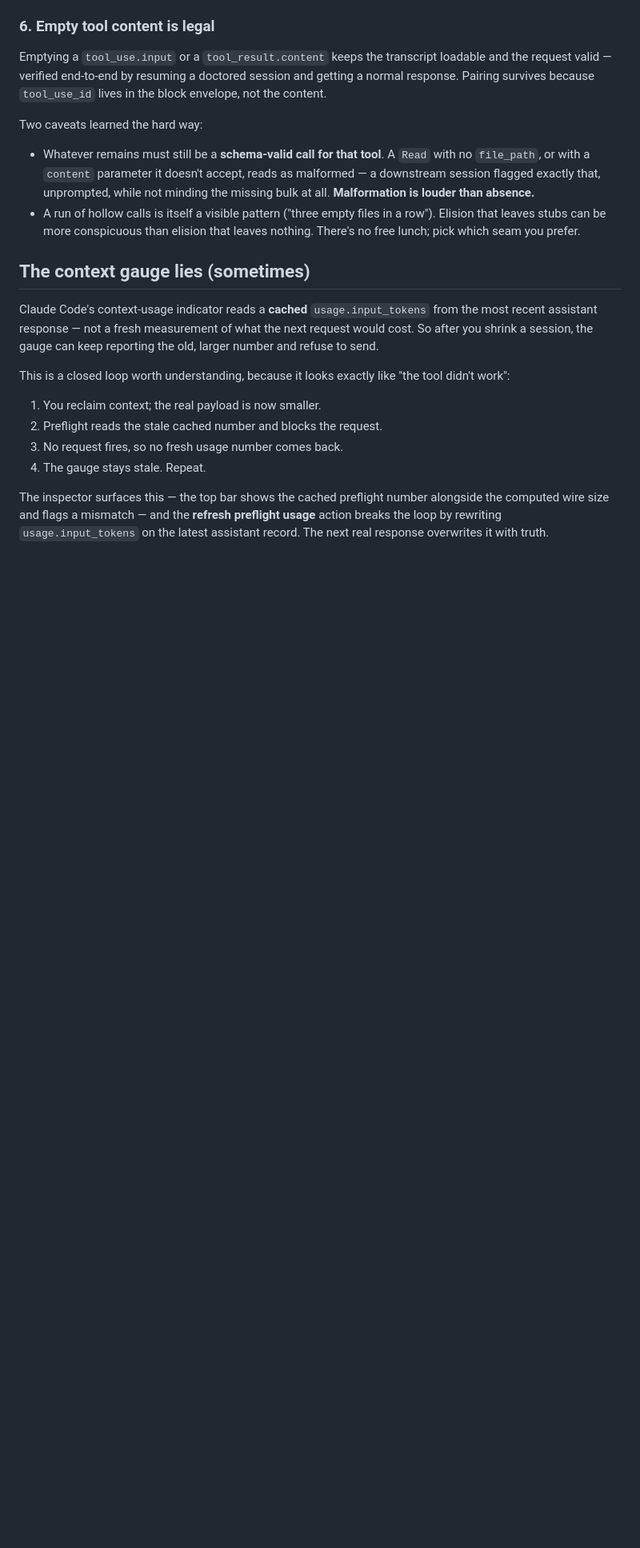
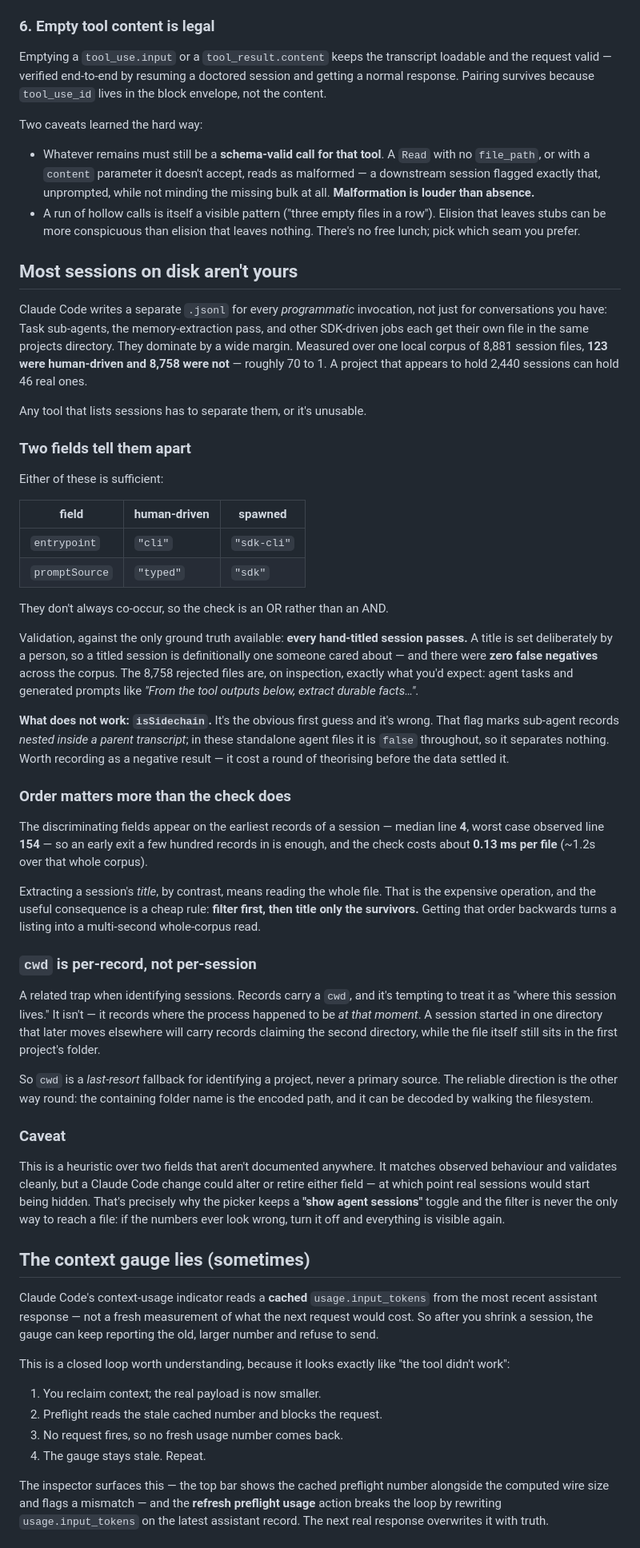
Before and after one commit to mz-alm/jsonl-inspect, a Markdown page: docs/DESIGN-NOTES.md, the part around the change. Shown at 80% size. GitHub-like rendering; blank space fills up the shorter version.

Commit message:
docs: record the agent-vs-interactive session heuristic
The finding existed only in a docstring and a commit message, which is where
findings go to die. It belongs with the other empirical notes.

Documents: the ~70:1 ratio that makes a filter necessary at all; the two
fields that separate the cases (entrypoint == "cli", promptSource ==
"typed", either sufficient); the validation that every hand-titled session
passes with zero false negatives; and the negative result that isSidechain
does NOT work, since it marks sub-agent records nested inside a parent
transcript and is false throughout standalone agent files. That last one is
the obvious first guess and cost a round of theorising.

Also records two things that fall out of it: the discriminating fields sit
near the head of a file (median line 4) while title extraction is a
whole-file read, so filter-then-title is the order that keeps a listing
fast; and cwd is per-record, capturing where the process was at that moment
rather than where the session lives, which is why it's only ever a
last-resort fallback for identifying a project.

Ends with the honest caveat: this is a heuristic over two undocumented
fields, a Claude Code change could retire either, and that's why the picker
keeps a toggle to show everything.

Co-Authored-By: Claude Opus 5 <noreply@anthropic.com>

```diff
--- a/docs/DESIGN-NOTES.md
+++ b/docs/DESIGN-NOTES.md
@@ -111,6 +111,74 @@ Two caveats learned the hard way:
   row"). Elision that leaves stubs can be more conspicuous than elision that
   leaves nothing. There's no free lunch; pick which seam you prefer.
 
+## Most sessions on disk aren't yours
+
+Claude Code writes a separate `.jsonl` for every *programmatic* invocation, not
+just for conversations you have: Task sub-agents, the memory-extraction pass,
+and other SDK-driven jobs each get their own file in the same projects
+directory. They dominate by a wide margin. Measured over one local corpus of
+8,881 session files, **123 were human-driven and 8,758 were not** — roughly 70
+to 1. A project that appears to hold 2,440 sessions can hold 46 real ones.
+
+Any tool that lists sessions has to separate them, or it's unusable.
+
+### Two fields tell them apart
+
+Either of these is sufficient:
+
+| field | human-driven | spawned |
+|---|---|---|
+| `entrypoint` | `"cli"` | `"sdk-cli"` |
+| `promptSource` | `"typed"` | `"sdk"` |
+
+They don't always co-occur, so the check is an OR rather than an AND.
+
+Validation, against the only ground truth available: **every hand-titled
+session passes.** A title is set deliberately by a person, so a titled session
+is definitionally one someone cared about — and there were **zero false
+negatives** across the corpus. The 8,758 rejected files are, on inspection,
+exactly what you'd expect: agent tasks and generated prompts like *"From the
+tool outputs below, extract durable facts…"*.
+
+**What does not work: `isSidechain`.** It's the obvious first guess and it's
+wrong. That flag marks sub-agent records *nested inside a parent transcript*;
+in these standalone agent files it is `false` throughout, so it separates
+nothing. Worth recording as a negative result — it cost a round of theorising
+before the data settled it.
+
+### Order matters more than the check does
+
+The discriminating fields appear on the earliest records of a session — median
+line **4**, worst case observed line **154** — so an early exit a few hundred
+records in is enough, and the check costs about **0.13 ms per file** (~1.2s over
+that whole corpus).
+
+Extracting a session's *title*, by contrast, means reading the whole file. That
+is the expensive operation, and the useful consequence is a cheap rule:
+**filter first, then title only the survivors.** Getting that order backwards
+turns a listing into a multi-second whole-corpus read.
+
+### `cwd` is per-record, not per-session
+
+A related trap when identifying sessions. Records carry a `cwd`, and it's
+tempting to treat it as "where this session lives." It isn't — it records where
+the process happened to be *at that moment*. A session started in one directory
+that later moves elsewhere will carry records claiming the second directory,
+while the file itself still sits in the first project's folder.
+
+So `cwd` is a *last-resort* fallback for identifying a project, never a primary
+source. The reliable direction is the other way round: the containing folder
+name is the encoded path, and it can be decoded by walking the filesystem.
+
+### Caveat
+
+This is a heuristic over two fields that aren't documented anywhere. It matches
+observed behaviour and validates cleanly, but a Claude Code change could alter
+or retire either field — at which point real sessions would start being hidden.
+That's precisely why the picker keeps a **"show agent sessions"** toggle and the
+filter is never the only way to reach a file: if the numbers ever look wrong,
+turn it off and everything is visible again.
+
 ## The context gauge lies (sometimes)
 
 Claude Code's context-usage indicator reads a **cached** `usage.input_tokens`
```
